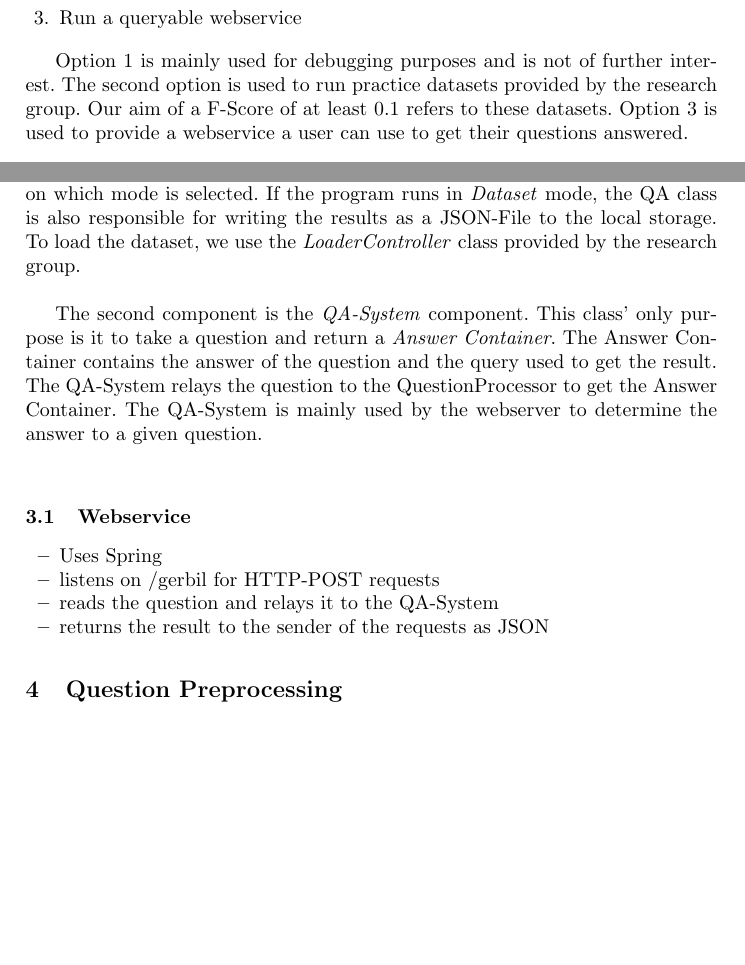
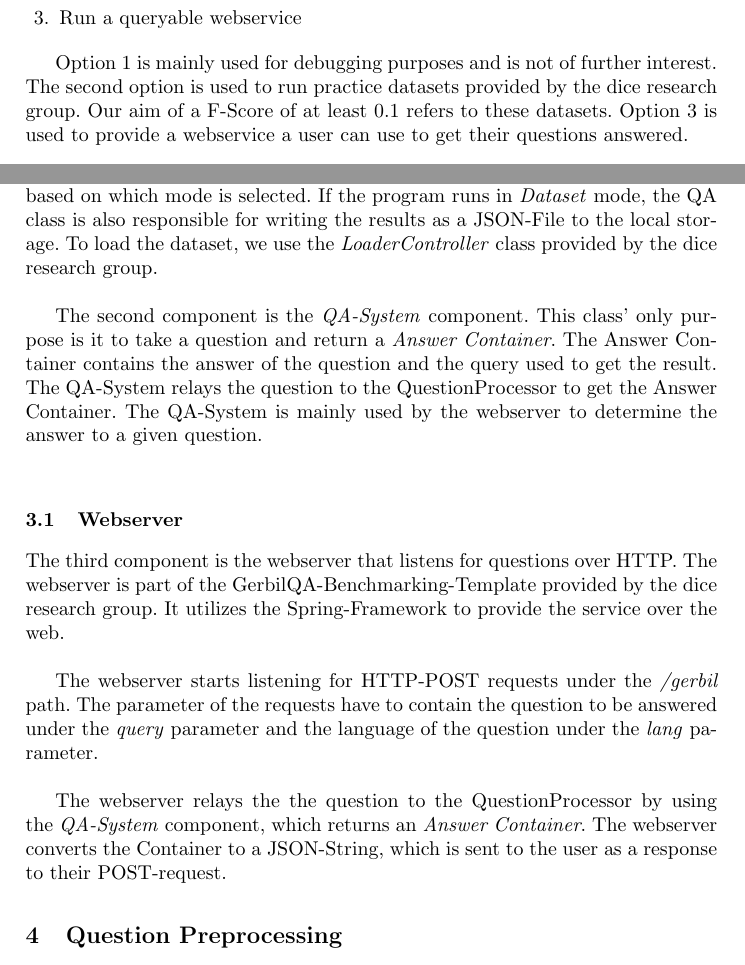
Before and after one commit to LukasBluebaum/QALD-Mini-Project, a LaTeX paper (report/technical_report.tex): two parts of page 4 of 7, joined at a grey line, cut so that both start at the same text, the shorter picture padded with empty space. Compiled offline with pdfLaTeX.

Commit message:
Webserver

```diff
--- a/report/technical_report.tex
+++ b/report/technical_report.tex
@@ -82,20 +82,19 @@ There are three supported input-modes:
 	\item Run a queryable webservice
 \end{enumerate}
 
-Option 1 is mainly used for debugging purposes and is not of further interest. The second option is used to run practice datasets provided by the research group. Our aim of a F-Score of at least 0.1 refers to these datasets. Option 3 is used to provide a webservice a user can use to get their questions answered. \\
+Option 1 is mainly used for debugging purposes and is not of further interest. The second option is used to run practice datasets provided by the dice research group. Our aim of a F-Score of at least 0.1 refers to these datasets. Option 3 is used to provide a webservice a user can use to get their questions answered. \\
 
-The QA-Component consists of multiple subcomponents. One subcomponent is the \emph{QA} class. This class is the main class of the program, the \emph{main} Method is invoked on startup. It is responsible for checking which mode the program should run in. The mode is defined by a flag in the code that has to be set at compile time. It loads the question and releys them to the Question Processor, based on which mode is selected. If the program runs in \emph{Dataset} mode, the QA class is also responsible for writing the results as a JSON-File to the local storage. To load the dataset, we use the \emph{LoaderController} class provided by the research group. \\
+The QA-Component consists of multiple subcomponents. One subcomponent is the \emph{QA} class. This class is the main class of the program, the \emph{main} Method is invoked on startup. It is responsible for checking which mode the program should run in. The mode is defined by a flag in the code that has to be set at compile time. It loads the question and releys them to the Question Processor, based on which mode is selected. If the program runs in \emph{Dataset} mode, the QA class is also responsible for writing the results as a JSON-File to the local storage. To load the dataset, we use the \emph{LoaderController} class provided by the dice research group. \\
 
 The second component is the \emph{QA-System} component. This class' only purpose is it to take a question and return a \emph{Answer Container}. The Answer Container contains the answer of the question and the query used to get the result. The QA-System relays the question to the QuestionProcessor to get the Answer Container. The QA-System is mainly used by the webserver to determine the answer to a given question. \\
 
-\subsection{Webservice}
+\subsection{Webserver}
 
-\begin{itemize}
-	\item Uses Spring
-	\item listens on /gerbil for HTTP-POST requests
-	\item reads the question and relays it to the QA-System
-	\item returns the result to the sender of the requests as JSON
-\end{itemize}
+The third component is the webserver that listens for questions over HTTP. The webserver is part of the GerbilQA-Benchmarking-Template provided by the dice research group. It utilizes the Spring-Framework to provide the service over the web. \\
+
+The webserver starts listening for HTTP-POST requests under the \emph{/gerbil} path. The parameter of the requests have to contain the question to be answered under the \emph{query} parameter and the language of the question under the \emph{lang} parameter. \\
+
+The webserver relays the the question to the QuestionProcessor by using the \emph{QA-System} component, which returns an \emph{Answer Container}. The webserver converts the Container to a JSON-String, which is sent to the user as a response to their POST-request.
 
 \section{Question Preprocessing} (Lukas)
 
```
